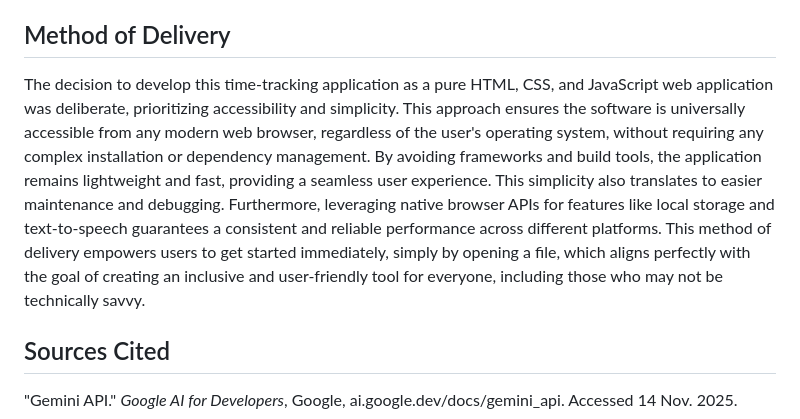
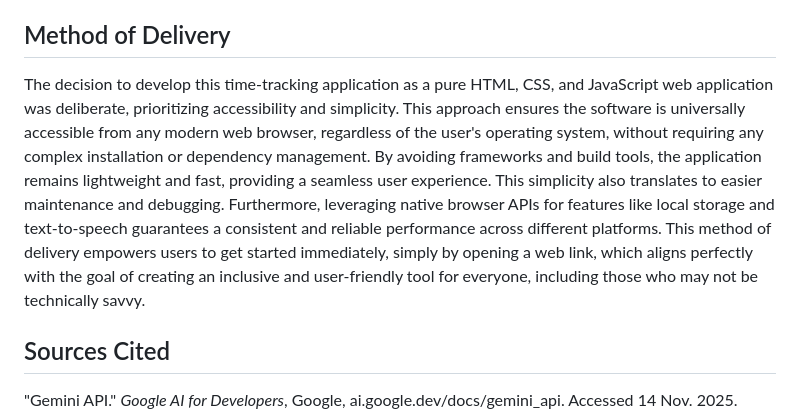
Before and after one commit to endrocryne/DMHS-AI-Time-Tracker, a Markdown page: README.md, the part around the change. Drawn GitHub-style.

Commit message:
Clarify method of delivery in README
Updated the delivery method description to specify 'opening a web link' instead of 'opening a file'.

```diff
--- a/README.md
+++ b/README.md
@@ -20,7 +20,7 @@ The application uses your browser's local storage to save all data, so your empl
 
 ## Method of Delivery
 
-The decision to develop this time-tracking application as a pure HTML, CSS, and JavaScript web application was deliberate, prioritizing accessibility and simplicity. This approach ensures the software is universally accessible from any modern web browser, regardless of the user's operating system, without requiring any complex installation or dependency management. By avoiding frameworks and build tools, the application remains lightweight and fast, providing a seamless user experience. This simplicity also translates to easier maintenance and debugging. Furthermore, leveraging native browser APIs for features like local storage and text-to-speech guarantees a consistent and reliable performance across different platforms. This method of delivery empowers users to get started immediately, simply by opening a file, which aligns perfectly with the goal of creating an inclusive and user-friendly tool for everyone, including those who may not be technically savvy.
+The decision to develop this time-tracking application as a pure HTML, CSS, and JavaScript web application was deliberate, prioritizing accessibility and simplicity. This approach ensures the software is universally accessible from any modern web browser, regardless of the user's operating system, without requiring any complex installation or dependency management. By avoiding frameworks and build tools, the application remains lightweight and fast, providing a seamless user experience. This simplicity also translates to easier maintenance and debugging. Furthermore, leveraging native browser APIs for features like local storage and text-to-speech guarantees a consistent and reliable performance across different platforms. This method of delivery empowers users to get started immediately, simply by opening a web link, which aligns perfectly with the goal of creating an inclusive and user-friendly tool for everyone, including those who may not be technically savvy.
 
 ## Sources Cited
 
```
